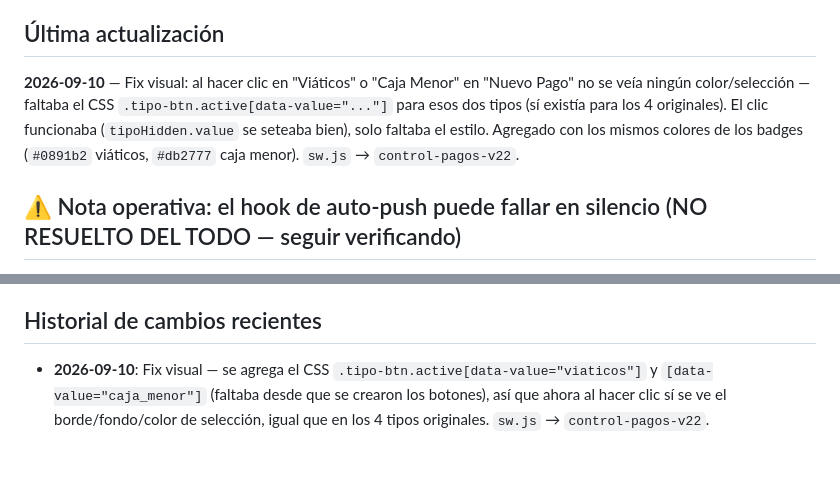
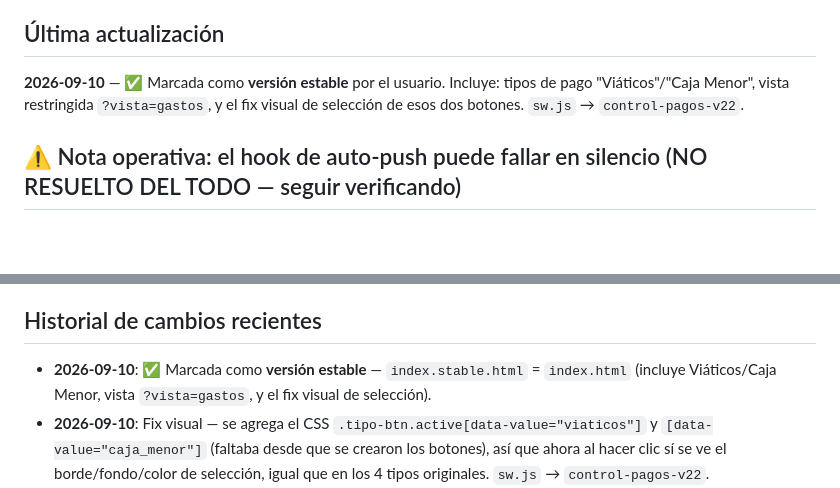
Before and after one commit to ashir7ai-star/PJ04-CONTROL-PAGOS, a Markdown page: CONTEXT.md, 2 parts joined by grey strips. Rendered like a GitHub page; blank space fills up the shorter version.

Commit message:
Auto: 2026-09-10 13:37

```diff
--- a/CONTEXT.md
+++ b/CONTEXT.md
@@ -3,7 +3,7 @@
 > Documento vivo. Se actualiza cada vez que se hace un cambio relevante para que cualquier sesión (o persona) pueda retomar el proyecto sin perder contexto.
 
 ## Última actualización
-**2026-09-10** — Fix visual: al hacer clic en "Viáticos" o "Caja Menor" en "Nuevo Pago" no se veía ningún color/selección — faltaba el CSS `.tipo-btn.active[data-value="..."]` para esos dos tipos (sí existía para los 4 originales). El clic funcionaba (`tipoHidden.value` se seteaba bien), solo faltaba el estilo. Agregado con los mismos colores de los badges (`#0891b2` viáticos, `#db2777` caja menor). `sw.js` → `control-pagos-v22`.
+**2026-09-10** — ✅ Marcada como **versión estable** por el usuario. Incluye: tipos de pago "Viáticos"/"Caja Menor", vista restringida `?vista=gastos`, y el fix visual de selección de esos dos botones. `sw.js` → `control-pagos-v22`.
 
 ## ⚠️ Nota operativa: el hook de auto-push puede fallar en silencio (NO RESUELTO DEL TODO — seguir verificando)
 El 2026-08-30/31 el hook de `Stop` hizo el commit local pero **no llegó a subirlo a GitHub** tres veces seguidas (branch quedó "ahead of origin" sin ningún mensaje de error visible), incluso después de subir el timeout de 30s a 60s (no era problema de tiempo).
@@ -131,6 +131,7 @@ El flujo de auto-actualización ya está implementado en `index.html` (registro
 - Es decir: **cada cierre de sesión de trabajo = commit + push automático**. No se requiere acción manual de git para mantener el repo actualizado.
 
 ## Historial de cambios recientes
+- **2026-09-10**: ✅ Marcada como **versión estable** — `index.stable.html` = `index.html` (incluye Viáticos/Caja Menor, vista `?vista=gastos`, y el fix visual de selección).
 - **2026-09-10**: Fix visual — se agrega el CSS `.tipo-btn.active[data-value="viaticos"]` y `[data-value="caja_menor"]` (faltaba desde que se crearon los botones), así que ahora al hacer clic sí se ve el borde/fondo/color de selección, igual que en los 4 tipos originales. `sw.js` → `control-pagos-v22`.
 - **2026-09-10**: Simplificado el modo de vista restringida a un solo link `?vista=gastos` (antes dos links, `?vista=viaticos` y `?vista=caja_menor`). Ahora "Nuevo Pago" muestra solo los botones Viáticos/Caja Menor (elección real, sin auto-fill) y "Consultar Pagos" limita las opciones del `<select>` de tipo a esas dos, con un filtro duro adicional en `filtrarRows()`. `sw.js` → `control-pagos-v21`.
 - **2026-09-10**: Se agregan tipos de pago "Viáticos" y "Caja Menor" (botones, badges, opciones de filtro) y modo de vista restringida por `?vista=viaticos`/`?vista=caja_menor` en `index.html` — oculta el selector/filtro de tipo y fuerza el resultado a esa categoría, pensado para dar acceso limitado a dos personas nuevas sin exponer el resto de pagos. Filtrado solo en cliente (decisión del usuario, no en n8n) — ver sección "🔗 Vista restringida por link" arriba para el detalle y las limitaciones (incluye una de instalación como PWA). `sw.js` → `control-pagos-v20`.
```
